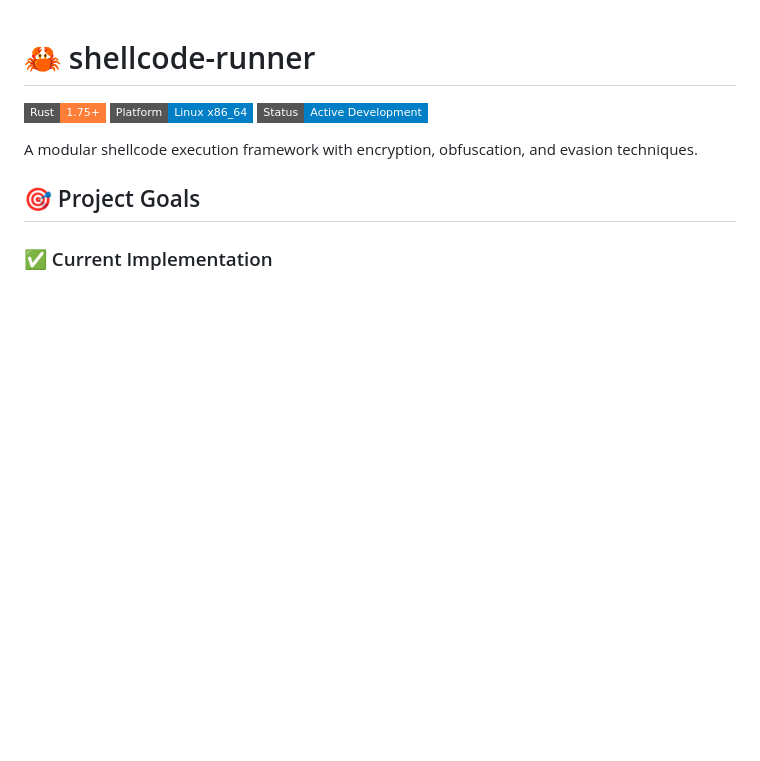
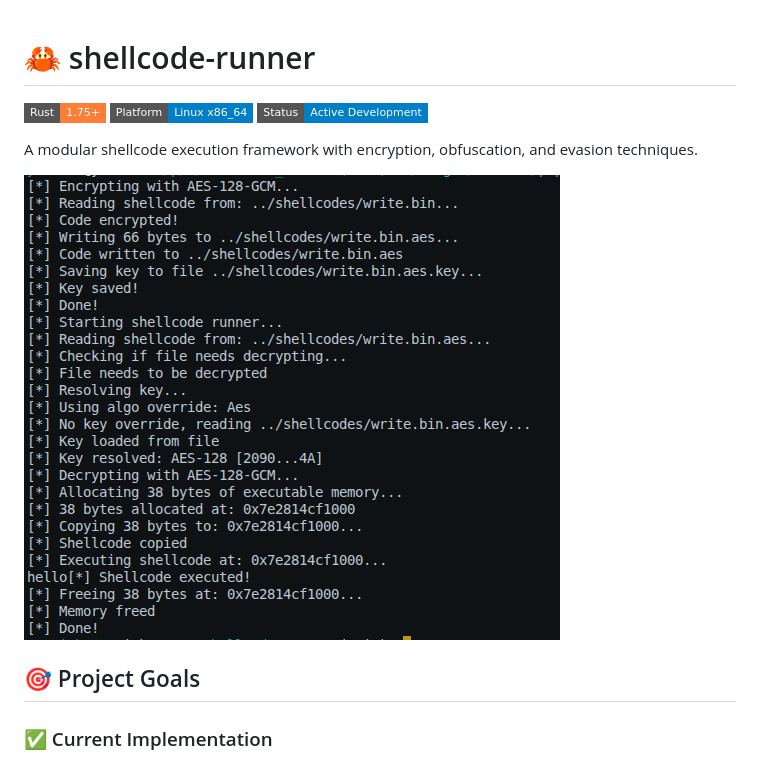
Before and after one commit to 9nickss/shellcode-runner, a Markdown page: README.md, the part around the change. Rendered like a GitHub page; pictures changed too: shellcode_runner.png (added); badges without logos; blank space fills up the shorter version.

Commit message:
[~] updated README

```diff
--- a/README.md
+++ b/README.md
@@ -5,6 +5,8 @@
 ![Status](https://img.shields.io/badge/Status-Active%20Development-blue?style=flat-square)
 
 A modular shellcode execution framework with encryption, obfuscation, and evasion techniques.
+
+![](shellcode_runner.png)
 
 ## 🎯 Project Goals
 
```
